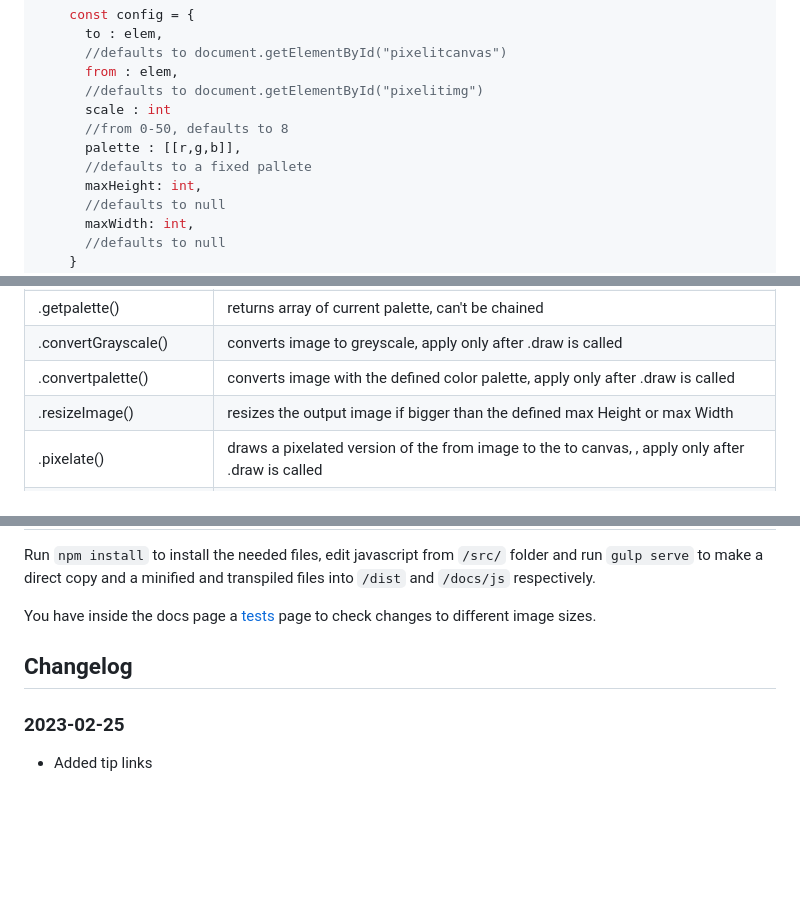
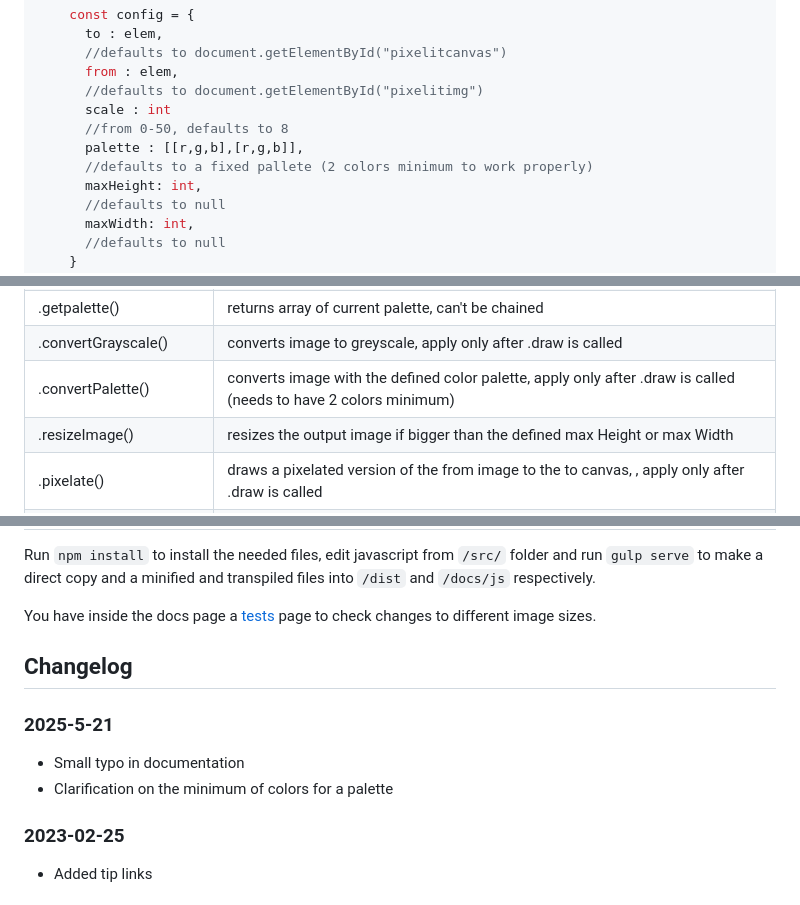
Before and after one commit to giventofly/pixelit, a Markdown page: README.md, 3 parts joined by grey strips. GitHub-like rendering; blank space fills up the shorter version.

Commit message:
Update README.md
Some clarifications

```diff
--- a/README.md
+++ b/README.md
@@ -55,8 +55,8 @@ You can use this option when creating the instance of Pixel It
       //defaults to document.getElementById("pixelitimg")
       scale : int
       //from 0-50, defaults to 8
-      palette : [[r,g,b]],
-      //defaults to a fixed pallete
+      palette : [[r,g,b],[r,g,b]],
+      //defaults to a fixed pallete (2 colors minimum to work properly)
       maxHeight: int,
       //defaults to null
       maxWidth: int,
@@ -79,7 +79,7 @@ You can use this option when creating the instance of Pixel It
 |.setScale(int)| set pixelate scale [0...50]|
 |.getpalette()| returns array of current palette, can't be chained|
 |.convertGrayscale()| converts image to greyscale, apply only after .draw is called|
-|.convertpalette()| converts image with the defined color palette, apply only after .draw is called|
+|.convertPalette()| converts image with the defined color palette, apply only after .draw is called (needs to have 2 colors minimum)|
 |.resizeImage()| resizes the output image if bigger than the defined max Height or max Width|
 |.pixelate()| draws a pixelated version of the from image to the to canvas, , apply only after .draw is called|
 |.saveImage()| saves/downloads current image|
@@ -106,6 +106,11 @@ You have inside the docs page a [tests](https://giventofly.github.io/pixelit/tes
 
 ## Changelog
 
+### 2025-5-21
+
+* Small typo in documentation
+* Clarification on the minimum of colors for a palette
+
 ###  2023-02-25
 
 * Added tip links
```
